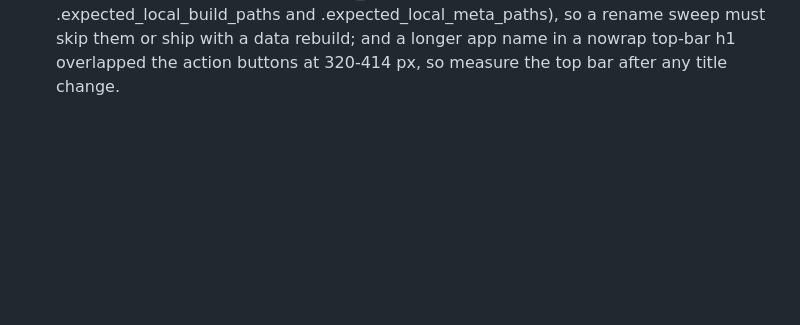
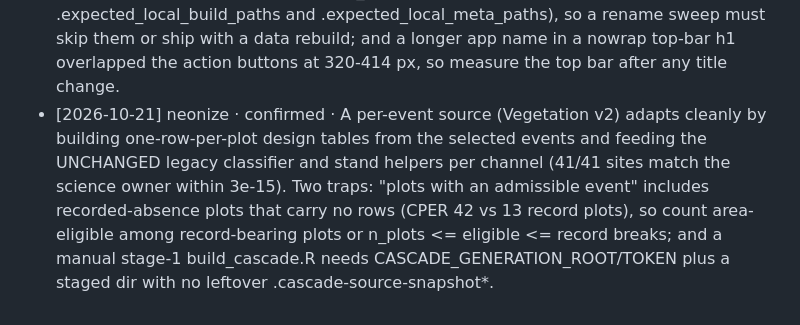
Before and after one commit to tgilbert14/NEON-Driver-Cascade, a Markdown page: .claude/agents/LESSONS.md, the part around the change. GitHub-like rendering; blank space fills up the shorter version.

Commit message:
Record the per-event adapter lesson (design tables from selected events)
Co-Authored-By: Claude Opus 5.5 <noreply@anthropic.com>

```diff
--- a/.claude/agents/LESSONS.md
+++ b/.claude/agents/LESSONS.md
@@ -208,3 +208,4 @@
   so read the frozen blobs before `git remote remove origin` or the later cat-file has no promisor.
 - [2026-10-21] maze · gap · a rebuilt candidate can lose coverage silently (mosq 413->200, bird 2025 dropped) while every contract passes; gate each product on finite site-years, sites and max year against the committed baseline before staging (scripts/check_coverage_regression.R), with overrides keyed to the exact candidate sibling commit so they cannot carry over. Locally, rebuild_all.R stage 4 fails on this Mac (metafor/tie check), so export the stage-1 bundle from a scratch copy to exercise the gate.
 - [2026-10-21] neonize · gap · Header comments in R/cascade_helpers.R, scripts/build_cascade.R and scripts/cascade_meta.R are NOT free to edit: their md5 is locked into the cascade.rds / cascade_meta.rds lineage (global.R .expected_local_build_paths and .expected_local_meta_paths), so a rename sweep must skip them or ship with a data rebuild; and a longer app name in a nowrap top-bar h1 overlapped the action buttons at 320-414 px, so measure the top bar after any title change.
+- [2026-10-21] neonize · confirmed · A per-event source (Vegetation v2) adapts cleanly by building one-row-per-plot design tables from the selected events and feeding the UNCHANGED legacy classifier and stand helpers per channel (41/41 sites match the science owner within 3e-15). Two traps: "plots with an admissible event" includes recorded-absence plots that carry no rows (CPER 42 vs 13 record plots), so count area-eligible among record-bearing plots or n_plots <= eligible <= record breaks; and a manual stage-1 build_cascade.R needs CASCADE_GENERATION_ROOT/TOKEN plus a staged dir with no leftover .cascade-source-snapshot*.
```
